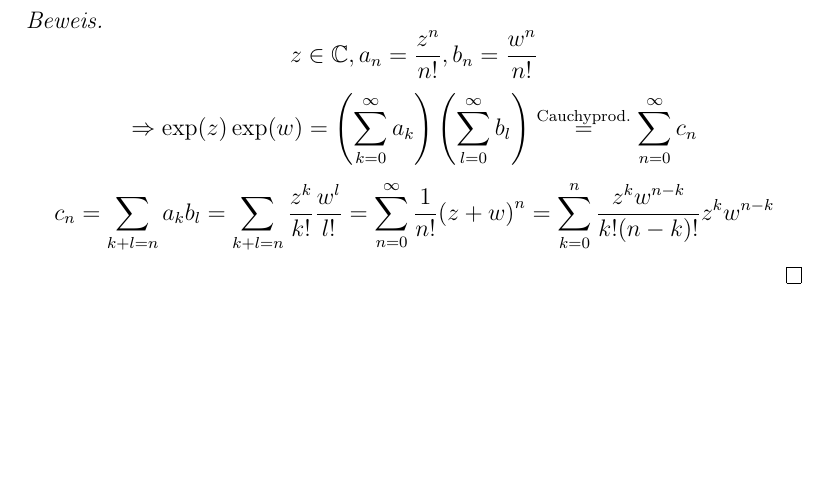
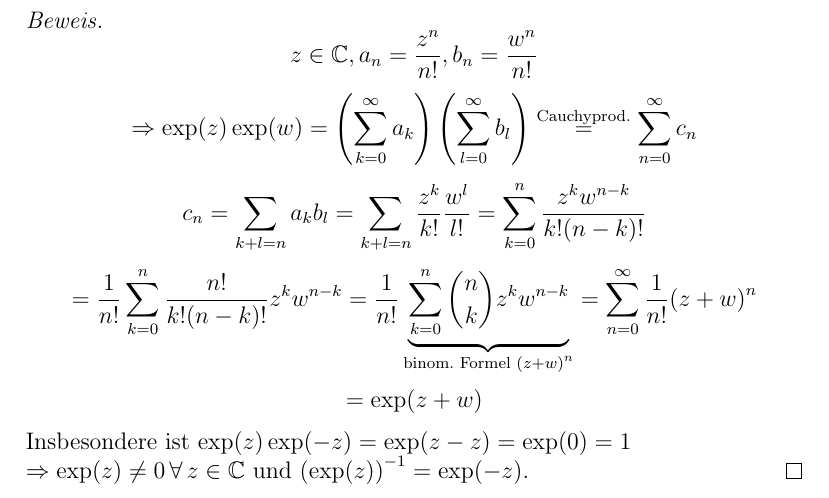
Before and after one commit to pavelzw/Analysis-I-Skript, a LaTeX document (chapters/chapter14.tex): part of page 2 of 2, cut so that both start at the same text, the shorter picture padded with empty space. Compiled offline with pdfLaTeX.

Commit message:
Vorlesung vom 10.01. fertig

```diff
--- a/chapters/chapter14.tex
+++ b/chapters/chapter14.tex
@@ -42,6 +42,10 @@
 \begin{bew}
     \[ z\in\C, a_n = \frac{ z^n }{ n! }, b_n = \frac{ w^n }{ n! } \]
     \[ \Rightarrow \exp(z)\exp(w) = \left( \sum_{k=0}^\infty a_k \right) \left( \sum_{l=0}^\infty b_l \right) \overset{\text{Cauchyprod.}}{=} \sum_{n=0}^\infty c_n \]
-    \[ c_n = \sum_{k+l=n} a_k b_l = \sum_{k+l=n} \frac{z^k}{k!} \frac{w^l}{l!} = \sum_{n=0}^\infty \frac{1}{n!} {(z+w)}^n = \sum_{k=0}^n \frac{z^k w^{n-k}}{ k! (n-k)! } z^k w^{n-k} \]
+    \[ c_n = \sum_{k+l=n} a_k b_l = \sum_{k+l=n} \frac{z^k}{k!} \frac{w^l}{l!} = \sum_{k=0}^n \frac{ z^k w^{n-k} }{ k!(n-k)! } \]
+    \[ = \frac{1}{n!} \sum_{k=0}^n \frac{ n! }{ k!(n-k)! } z^k w^{n-k} = \frac{1}{n!} \underbrace{ \sum_{k=0}^n \binom{n}{k} z^k w^{n-k} }_{\text{binom. Formel } {(z+w)}^n} = \sum_{n=0}^\infty \frac{1}{n!} {(z+w)}^n \]
+    \[ = \exp(z+w) \]
+    Insbesondere ist \( \exp(z)\exp(-z) = \exp(z-z) = \exp(0) = 1 \) \\
+    \( \Rightarrow \exp(z) \neq 0 \,\forall \, z\in\C \) und \( {(\exp(z))}^{-1} = \exp(-z) \).
 \end{bew}
 \end{document}
```
